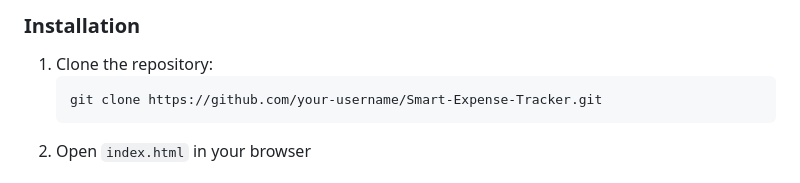
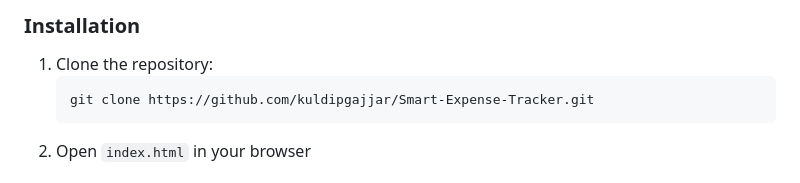
Before and after one commit to kuldipgajjar/Smart-Expense-Tracker, a Markdown page: README.md, the part around the change. GitHub-like rendering.

````diff
--- a/README.md
+++ b/README.md
@@ -53,7 +53,7 @@
 ### Installation
 1. Clone the repository:
    ```bash
-   git clone https://github.com/your-username/Smart-Expense-Tracker.git
+   git clone https://github.com/kuldipgajjar/Smart-Expense-Tracker.git
    ```
 2. Open `index.html` in your browser
 
````
